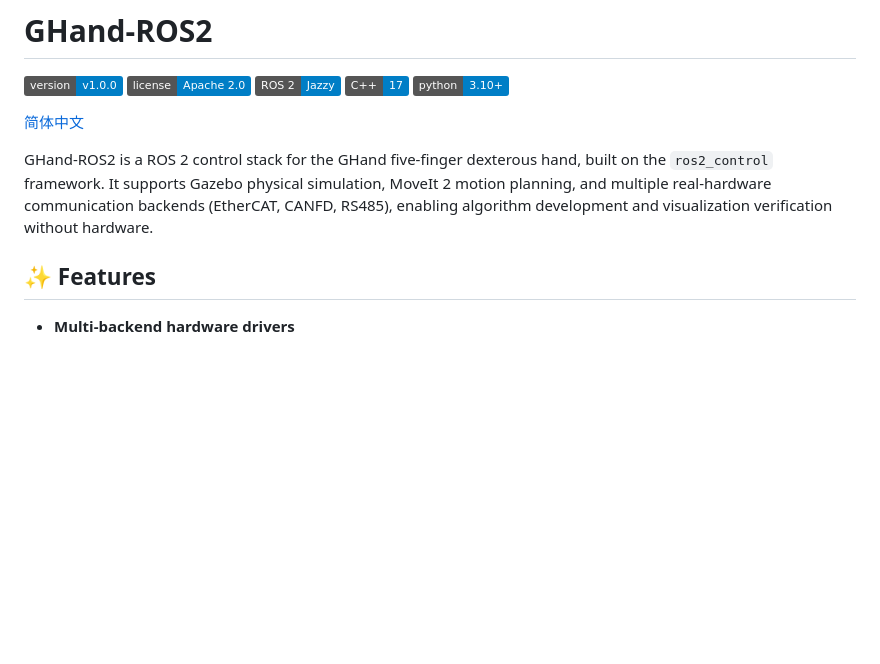
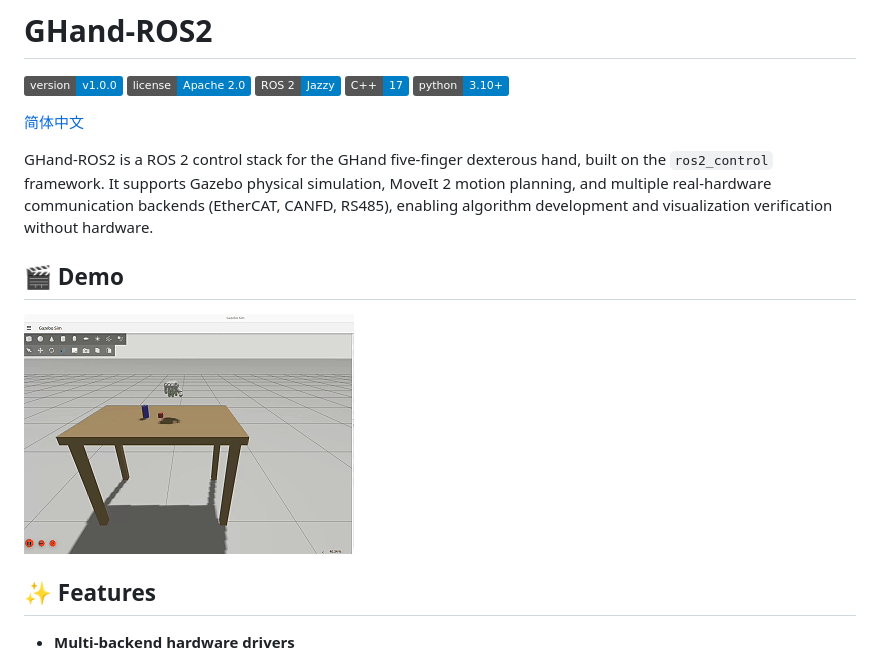
Before and after one commit to gli-sdk/GHand-ROS2, a Markdown page: README.md, the part around the change. Drawn GitHub-style; pictures changed too: docs/gazebo_demo.gif (added); badges without logos; blank space fills up the shorter version.

Commit message:
docs(readme): add Gazebo simulation demo GIF to README
Move gazebo_demo.gif into docs/gazebo_demo.gif and embed it
in README.md. Update .gitignore to ignore docs/* while keeping
docs/gazebo_demo.gif tracked.

```diff
--- a/README.md
+++ b/README.md
@@ -9,6 +9,10 @@
 [简体中文](README_CN.md)
 
 GHand-ROS2 is a ROS 2 control stack for the GHand five-finger dexterous hand, built on the `ros2_control` framework. It supports Gazebo physical simulation, MoveIt 2 motion planning, and multiple real-hardware communication backends (EtherCAT, CANFD, RS485), enabling algorithm development and visualization verification without hardware.
+
+## 🎬 Demo
+
+![Gazebo Simulation Demo](docs/gazebo_demo.gif)
 
 ## ✨ Features
 
```
Also changed, not shown: 1 other file.
